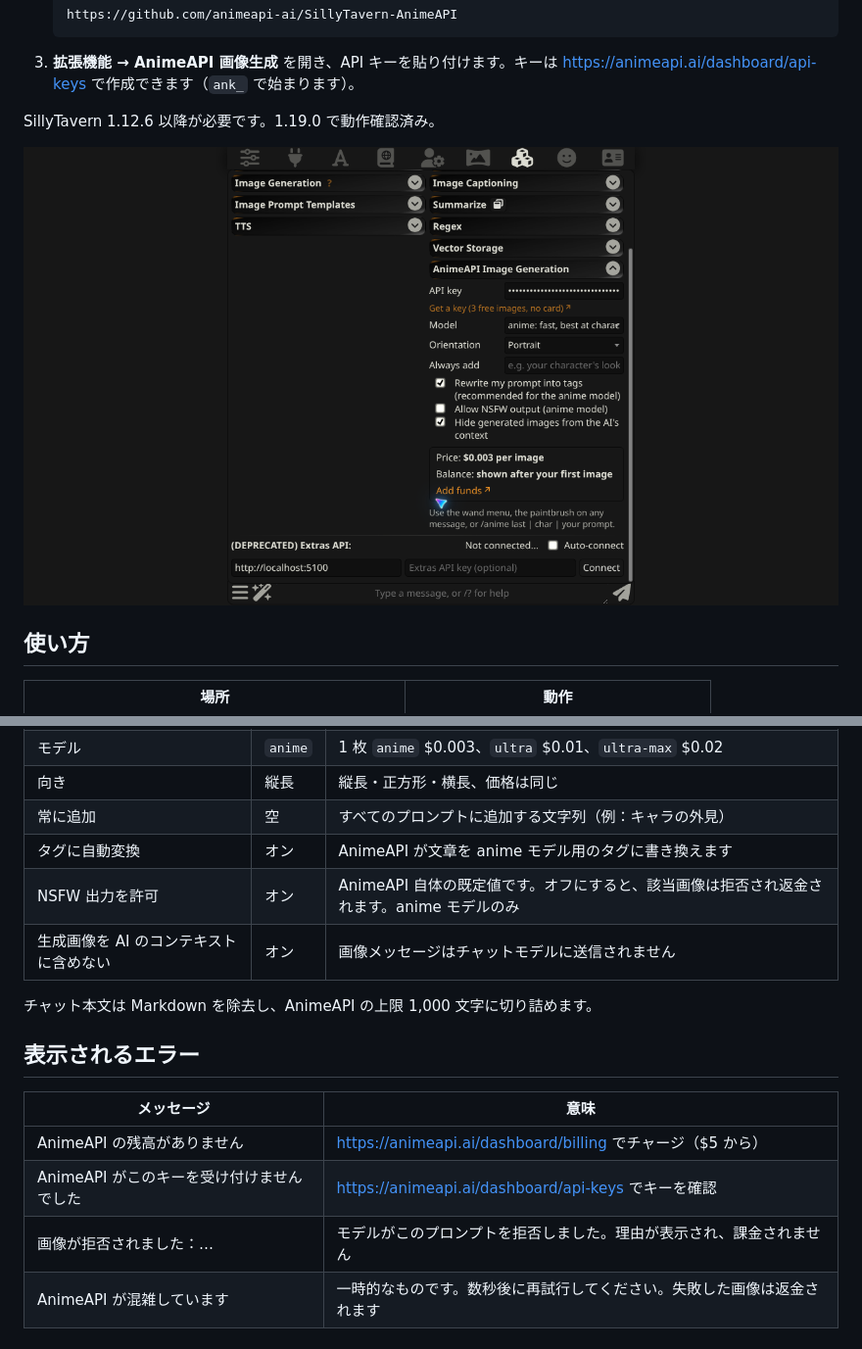
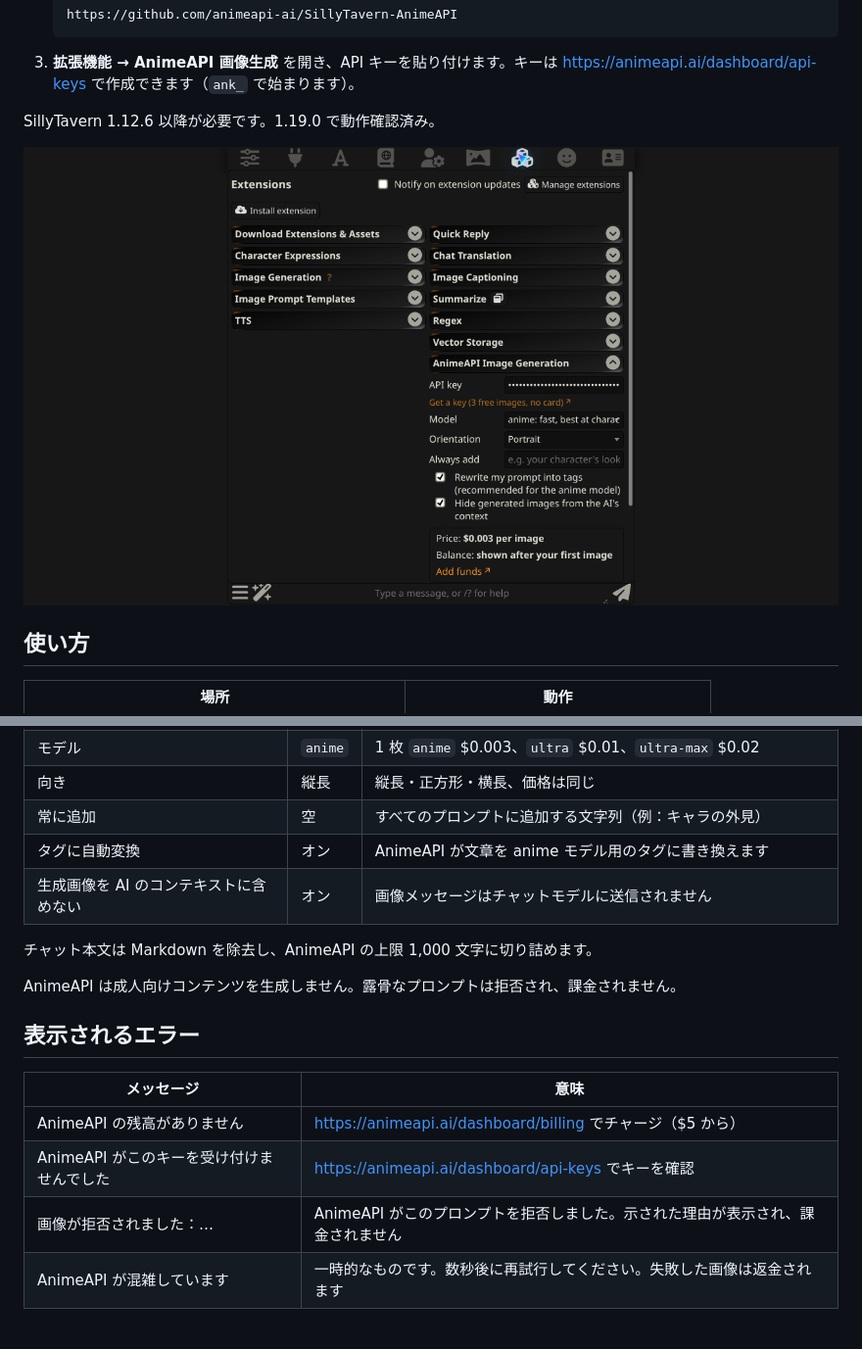
Before and after one commit to animeapi-ai/SillyTavern-AnimeAPI, a Markdown page: README.ja.md, 2 parts joined by grey strips. Shown at 98% size. Drawn GitHub-style; pictures changed too: docs/settings.png.

```diff
--- a/README.ja.md
+++ b/README.ja.md
@@ -57,10 +57,11 @@ SillyTavern 1.12.6 以降が必要です。1.19.0 で動作確認済み。
 | 向き | 縦長 | 縦長・正方形・横長、価格は同じ |
 | 常に追加 | 空 | すべてのプロンプトに追加する文字列（例：キャラの外見） |
 | タグに自動変換 | オン | AnimeAPI が文章を anime モデル用のタグに書き換えます |
-| NSFW 出力を許可 | オン | AnimeAPI 自体の既定値です。オフにすると、該当画像は拒否され返金されます。anime モデルのみ |
 | 生成画像を AI のコンテキストに含めない | オン | 画像メッセージはチャットモデルに送信されません |
 
 チャット本文は Markdown を除去し、AnimeAPI の上限 1,000 文字に切り詰めます。
+
+AnimeAPI は成人向けコンテンツを生成しません。露骨なプロンプトは拒否され、課金されません。
 
 ## 表示されるエラー
 
@@ -68,7 +69,7 @@ SillyTavern 1.12.6 以降が必要です。1.19.0 で動作確認済み。
 | --- | --- |
 | AnimeAPI の残高がありません | <https://animeapi.ai/dashboard/billing> でチャージ（$5 から） |
 | AnimeAPI がこのキーを受け付けませんでした | <https://animeapi.ai/dashboard/api-keys> でキーを確認 |
-| 画像が拒否されました：… | モデルがこのプロンプトを拒否しました。理由が表示され、課金されません |
+| 画像が拒否されました：… | AnimeAPI がこのプロンプトを拒否しました。示された理由が表示され、課金されません |
 | AnimeAPI が混雑しています | 一時的なものです。数秒後に再試行してください。失敗した画像は返金されます |
 
 ## SillyTavern 標準の画像生成は使えますか？
```
Also changed, not shown: README.md (+3 -2 lines), README.zh-CN.md (+3 -2 lines), 2 other files.
